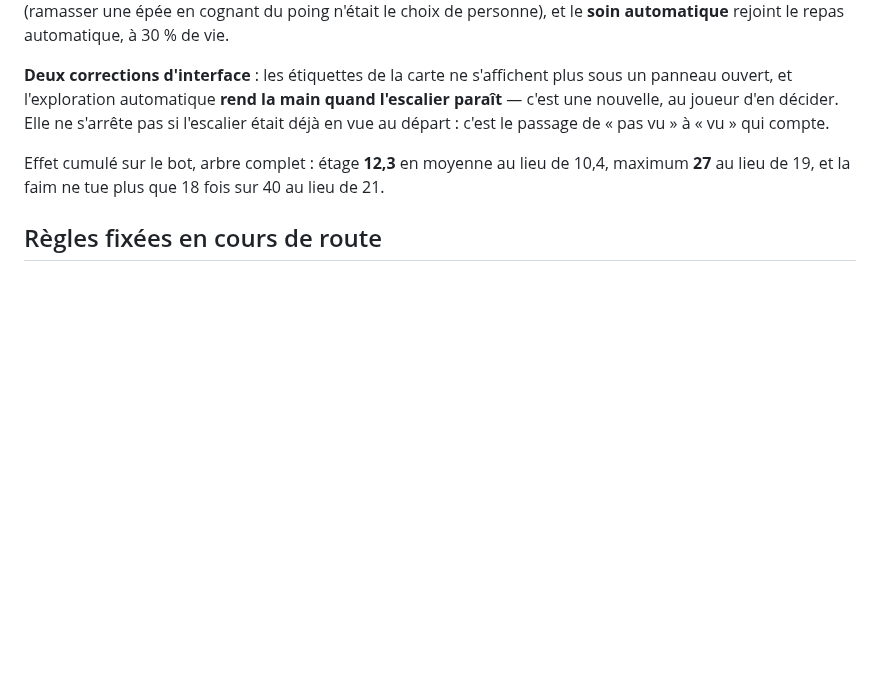
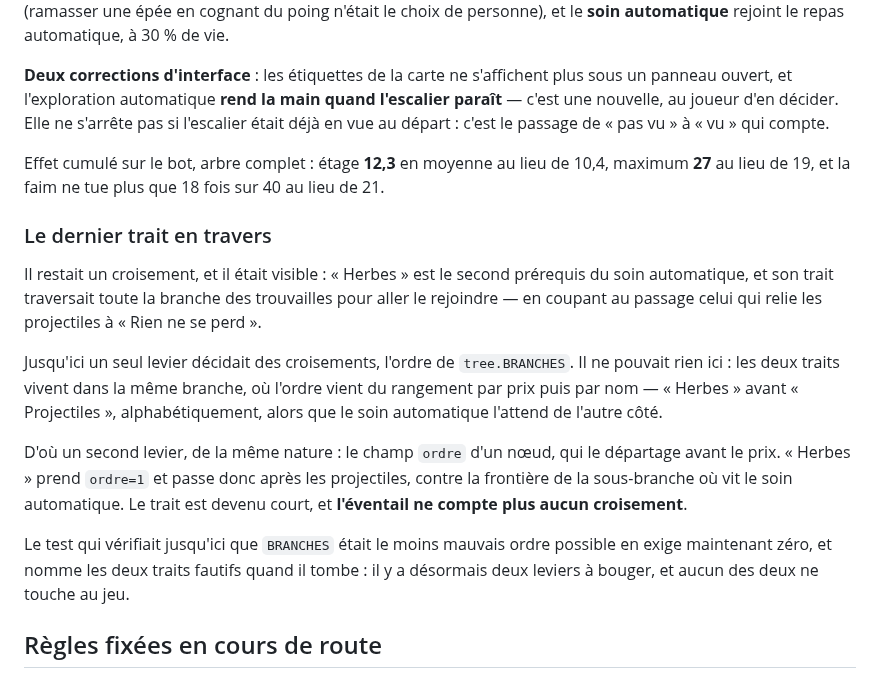
Before and after one commit to Nilbo30/usedonjon, a Markdown page: docs/plan-incremental.md, the part around the change. GitHub-like rendering; blank space fills up the shorter version.

```diff
--- a/docs/plan-incremental.md
+++ b/docs/plan-incremental.md
@@ -855,6 +855,28 @@ Effet cumulé sur le bot, arbre complet : étage **12,3** en moyenne au lieu de
 10,4, maximum **27** au lieu de 19, et la faim ne tue plus que 18 fois sur 40
 au lieu de 21.
 
+### Le dernier trait en travers
+
+Il restait un croisement, et il était visible : « Herbes » est le second
+prérequis du soin automatique, et son trait traversait toute la branche des
+trouvailles pour aller le rejoindre — en coupant au passage celui qui relie les
+projectiles à « Rien ne se perd ».
+
+Jusqu'ici un seul levier décidait des croisements, l'ordre de `tree.BRANCHES`.
+Il ne pouvait rien ici : les deux traits vivent dans la même branche, où l'ordre
+vient du rangement par prix puis par nom — « Herbes » avant « Projectiles »,
+alphabétiquement, alors que le soin automatique l'attend de l'autre côté.
+
+D'où un second levier, de la même nature : le champ `ordre` d'un nœud, qui le
+départage avant le prix. « Herbes » prend `ordre=1` et passe donc après les
+projectiles, contre la frontière de la sous-branche où vit le soin automatique.
+Le trait est devenu court, et **l'éventail ne compte plus aucun croisement**.
+
+Le test qui vérifiait jusqu'ici que `BRANCHES` était le moins mauvais ordre
+possible en exige maintenant zéro, et nomme les deux traits fautifs quand il
+tombe : il y a désormais deux leviers à bouger, et aucun des deux ne touche au
+jeu.
+
 ## Règles fixées en cours de route
 
 **Descendre paie.** L'XP par action est multipliée par
```
Also changed, not shown: docs/talents.png, 2 other files.
